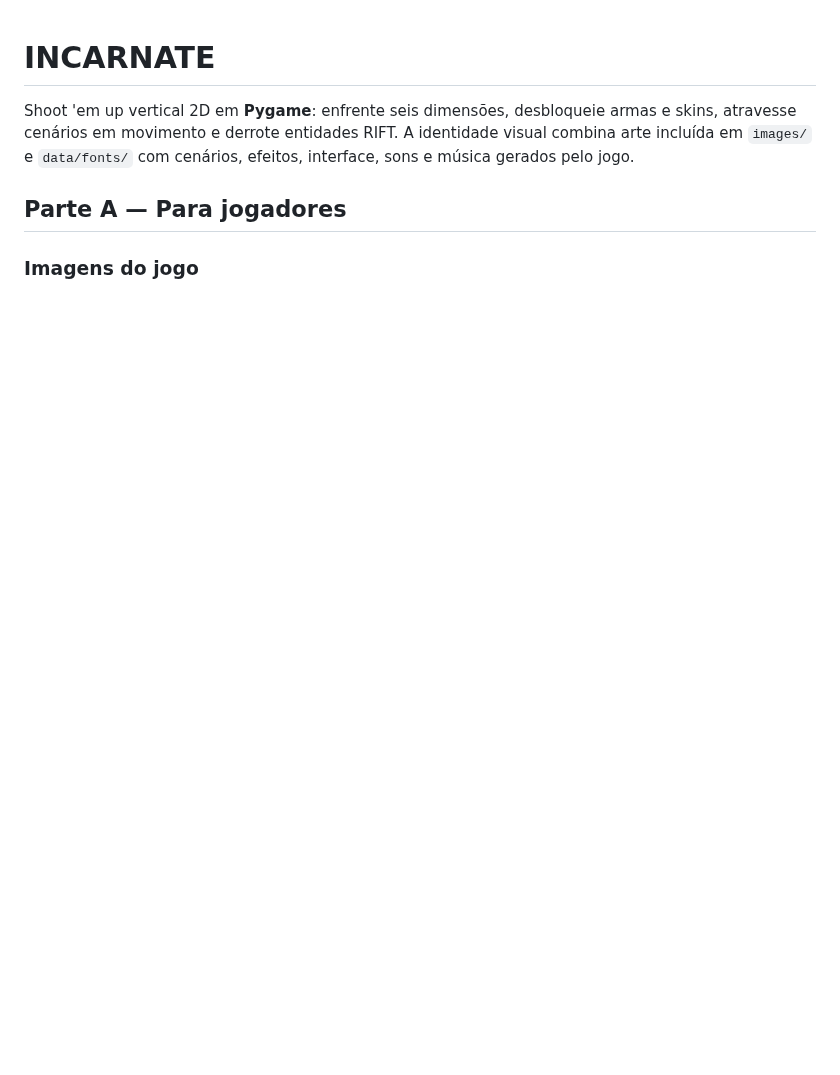
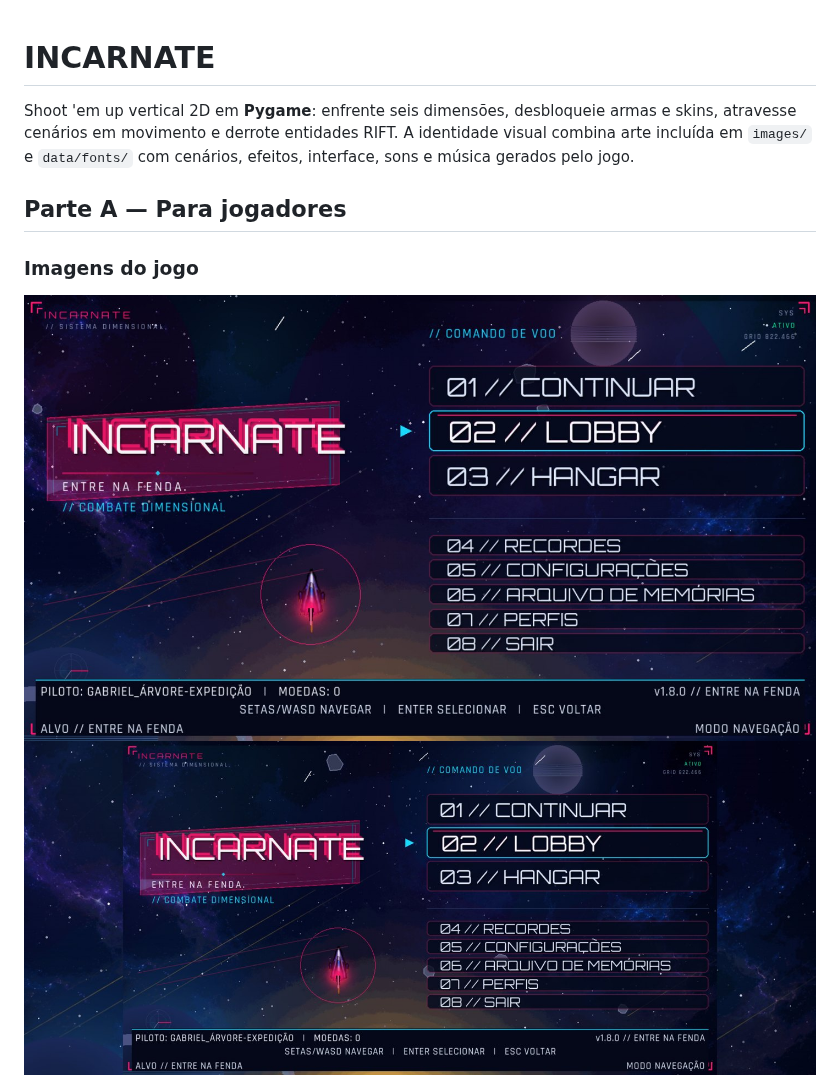
Before and after one commit to possagabriel/Trabalho-Jogos, a Markdown page: README.md, the part around the change. Drawn GitHub-style; pictures changed too: docs/screenshots/menu-original-1920.jpg (added), docs/screenshots/menu-original-ultrawide.jpg (added); blank space fills up the shorter version.

Commit message:
style(menu): organiza hierarquia do menu original

```diff
--- a/README.md
+++ b/README.md
@@ -9,6 +9,8 @@ cenários, efeitos, interface, sons e música gerados pelo jogo.
 
 ### Imagens do jogo
 
+![Menu ORIGINAL com hierarquia de navegação neon em 1920×1080](docs/screenshots/menu-original-1920.jpg)
+![Menu ORIGINAL em PREENCHE ultrawide 2560×1080](docs/screenshots/menu-original-ultrawide.jpg)
 ![Percurso 2D e HUD em PREENCHE](docs/screenshots/preenche-ultrawide.jpg)
 ![Seis dimensões com composições próprias](docs/screenshots/dimensoes-composicao.jpg)
 
```
Also changed, not shown: AI_USAGE.md (+30 -0 lines), CHANGELOG.md (+10 -0 lines), 6 other files.
